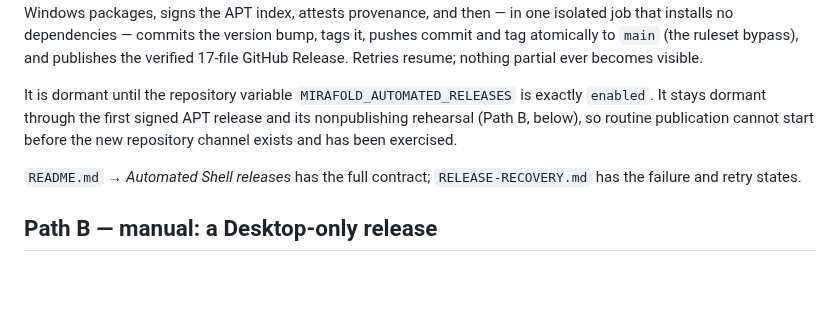
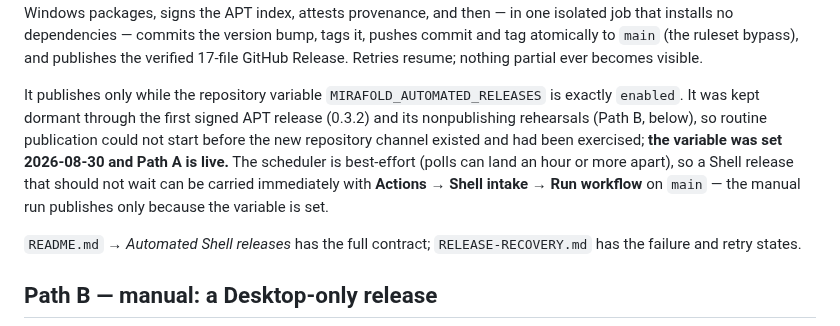
Before and after one commit to mirafold/mirafold-desktop, a Markdown page: docs/RELEASING.md, the part around the change. GitHub-like rendering; blank space fills up the shorter version.

```diff
--- a/docs/RELEASING.md
+++ b/docs/RELEASING.md
@@ -116,10 +116,15 @@ version bump, tags it, pushes commit and tag atomically to `main` (the ruleset
 bypass), and publishes the verified 17-file GitHub Release. Retries resume;
 nothing partial ever becomes visible.
 
-It is dormant until the repository variable `MIRAFOLD_AUTOMATED_RELEASES` is
-exactly `enabled`. It stays dormant through the first signed APT release and
-its nonpublishing rehearsal (Path B, below), so routine publication cannot
-start before the new repository channel exists and has been exercised.
+It publishes only while the repository variable `MIRAFOLD_AUTOMATED_RELEASES`
+is exactly `enabled`. It was kept dormant through the first signed APT release
+(0.3.2) and its nonpublishing rehearsals (Path B, below), so routine
+publication could not start before the new repository channel existed and had
+been exercised; **the variable was set 2026-08-30 and Path A is live.** The
+scheduler is best-effort (polls can land an hour or more apart), so a Shell
+release that should not wait can be carried immediately with **Actions → Shell
+intake → Run workflow** on `main` — the manual run publishes only because the
+variable is set.
 
 `README.md` → *Automated Shell releases* has the full contract;
 `RELEASE-RECOVERY.md` has the failure and retry states.
```
Also changed, not shown: README.md (+8 -6 lines).
